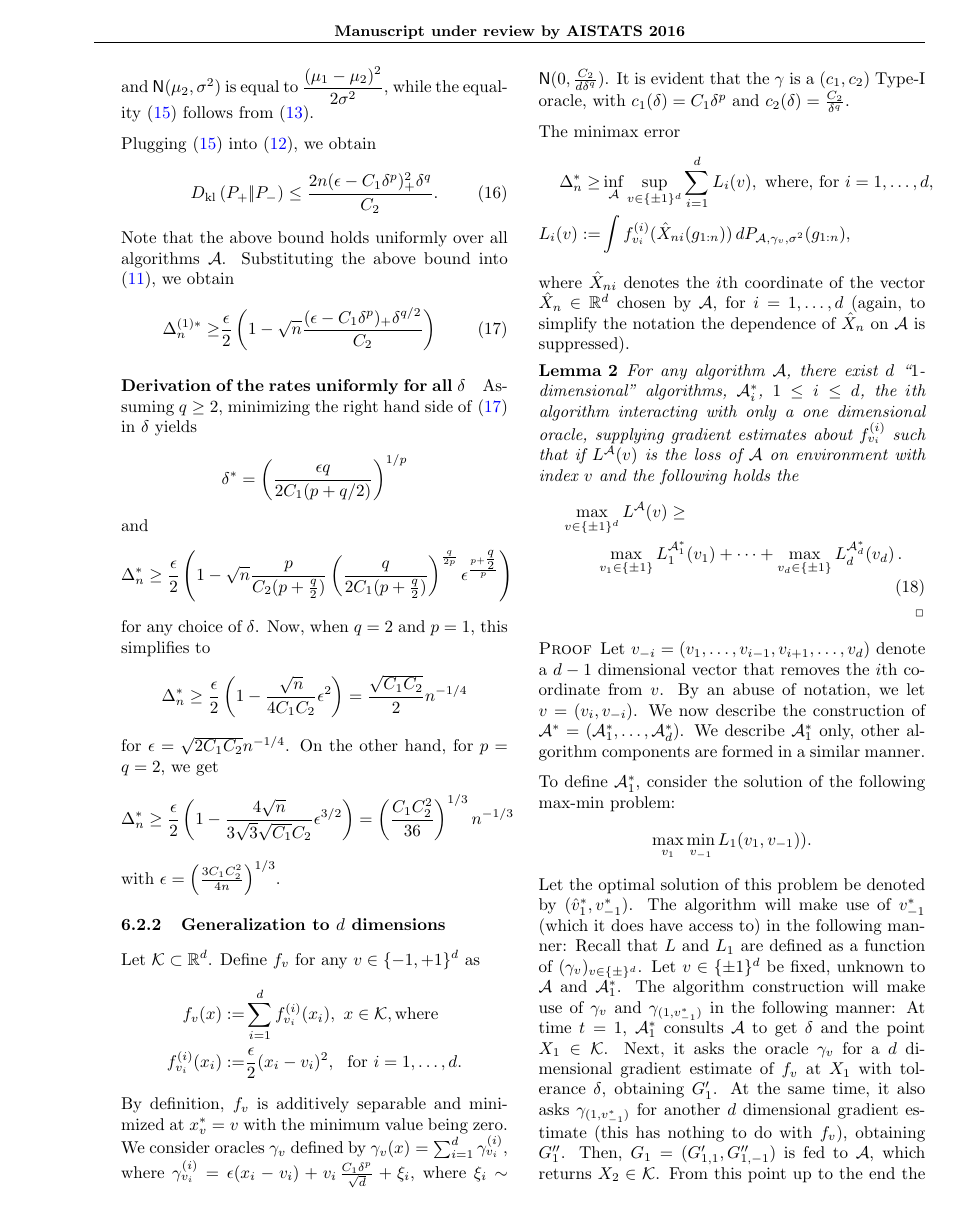
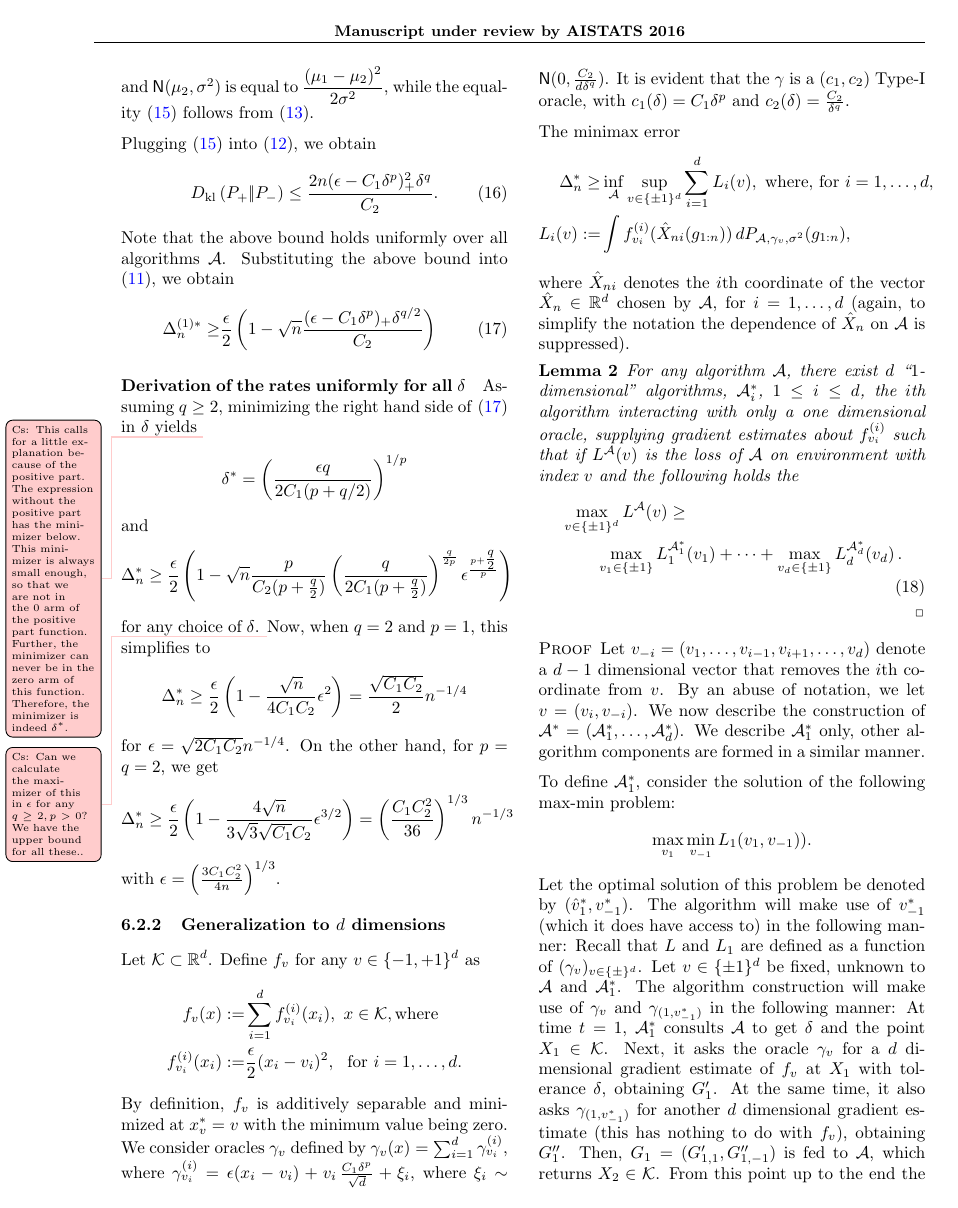
Before and after one commit to Szepi/OptWithGradOracle, a LaTeX paper (bgo.tex, which reads lb_proof.tex): page 6 of 8. Compiled offline with pdfLaTeX.

Commit message:
positive part business

```diff
--- a/lb_proof.tex
+++ b/lb_proof.tex
@@ -155,6 +154,10 @@ Substituting the above bound into \eqref{eq:pinsker}, we obtain
 \paragraph{Derivation of the rates uniformly for all $\delta$}
 
 Assuming $q \ge 2$, minimizing the right hand side of \eqref{eq:final-lower-bd} in $\delta$ yields
+\todoc{This calls for a little explanation because of the positive part.
+The expression without the positive part has the minimizer below. This minimizer is always small enough, so that
+we are not in the $0$ arm of the positive part function. Further, the minimizer can never be in the zero arm
+of this function. Therefore, the minimizer is indeed $\delta^*$.}
 \[
 \delta^*=\left(\frac{\epsilon q}{2C_1(p+q/2)}\right)^{1/p}
 \]
@@ -162,7 +165,9 @@ and
 \[
 \Delta_n^* \ge \dfrac{\epsilon}{2} \left(1 - \sqrt{n}  \dfrac{p}{C_2(p+\tfrac{q}{2})} \left(\dfrac{q}{2C_1(p+\tfrac{q}{2})}\right)^{\frac{q}{2p}} \epsilon^{\frac{p+\tfrac{q}{2}}{p}}\right)
 \]
-for any choice of $\delta$. Now, when $q=2$ and $p=1$, this simplifies to
+for any choice of $\delta$. \todoc{Can we calculate the maximizer of this in $\epsilon$ for any $q\ge 2, p>0$?
+We have the upper bound for all these..}
+Now, when $q=2$ and $p=1$, this simplifies to
 \[
 \Delta_n^* \ge \dfrac{\epsilon}{2} \left(1 - \frac{\sqrt{n}}{4C_1 C_2} \epsilon^2\right) = \frac{\sqrt{C_1 C_2}}{2} n^{-1/4}
 \]
```
Also changed, not shown: lb_proof.tex (7 more changed lines).
